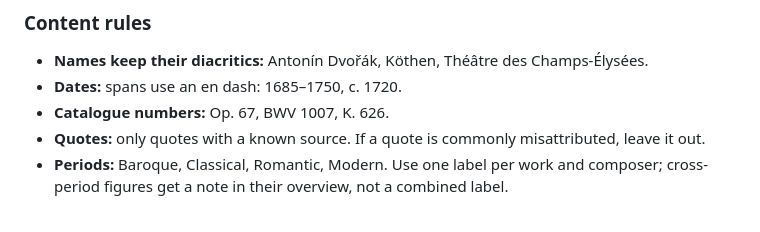
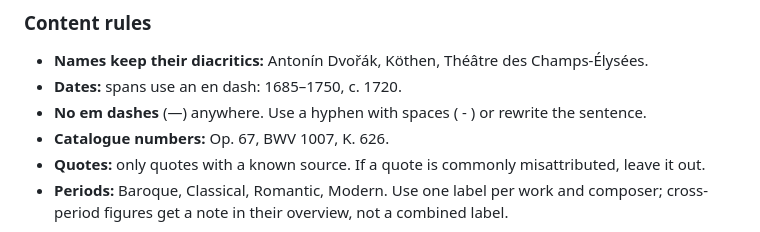
Before and after one commit to paolomissagia/sonatina, a Markdown page: BRAND.md, the part around the change. Rendered like a GitHub page.

Commit message:
docs: add the no-em-dash rule to BRAND.md

```diff
--- a/BRAND.md
+++ b/BRAND.md
@@ -24,6 +24,7 @@ Taglines: *Classical music belongs to everyone.* · *Discover the world of class
 
 - **Names keep their diacritics:** Antonín Dvořák, Köthen, Théâtre des Champs-Élysées.
 - **Dates:** spans use an en dash: 1685–1750, c. 1720.
+- **No em dashes** (—) anywhere. Use a hyphen with spaces ( - ) or rewrite the sentence.
 - **Catalogue numbers:** Op. 67, BWV 1007, K. 626.
 - **Quotes:** only quotes with a known source. If a quote is commonly misattributed, leave it out.
 - **Periods:** Baroque, Classical, Romantic, Modern. Use one label per work and composer; cross-period figures get a note in their overview, not a combined label.
```
